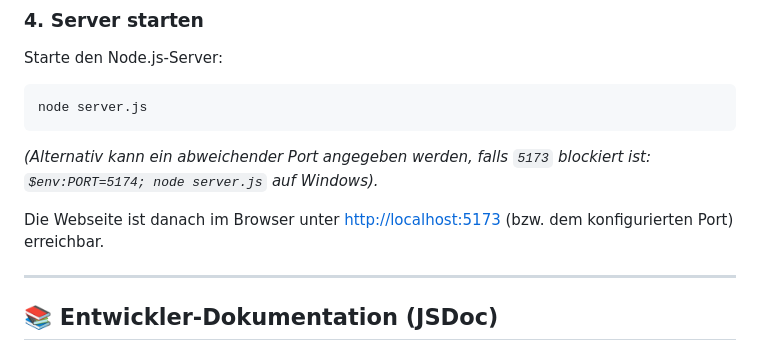
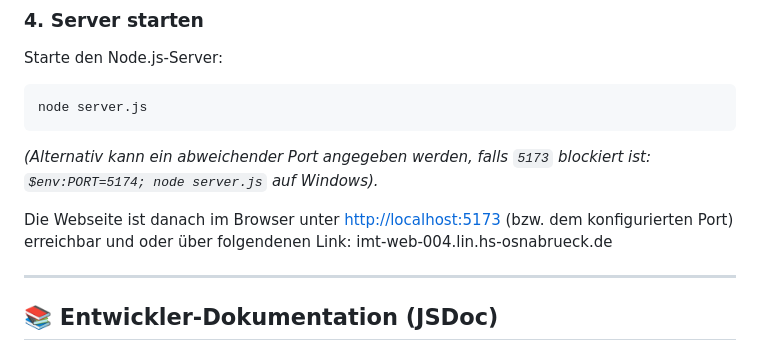
Before and after one commit to everybodydaniel/WetterCampusLingen, a Markdown page: README.md, the part around the change. Drawn GitHub-style.

Commit message:
Update README with additional website access link
Added an alternative access link for the website.

````diff
--- a/README.md
+++ b/README.md
@@ -62,7 +62,7 @@ node server.js
 ```
 *(Alternativ kann ein abweichender Port angegeben werden, falls `5173` blockiert ist: `$env:PORT=5174; node server.js` auf Windows).*
 
-Die Webseite ist danach im Browser unter [http://localhost:5173](http://localhost:5173) (bzw. dem konfigurierten Port) erreichbar.
+Die Webseite ist danach im Browser unter [http://localhost:5173](http://localhost:5173) (bzw. dem konfigurierten Port) erreichbar und oder über folgendenen Link: imt-web-004.lin.hs-osnabrueck.de
 
 ---
 
````
